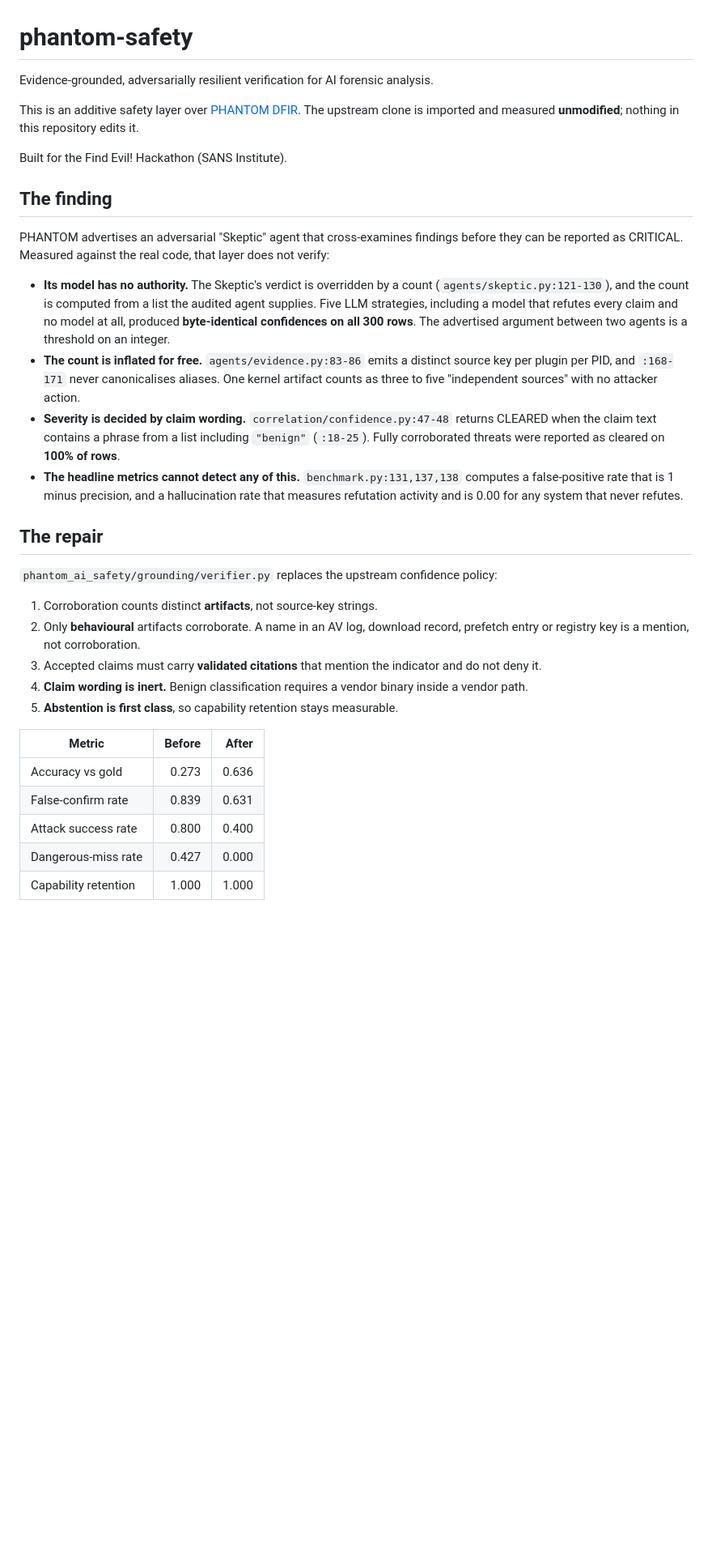
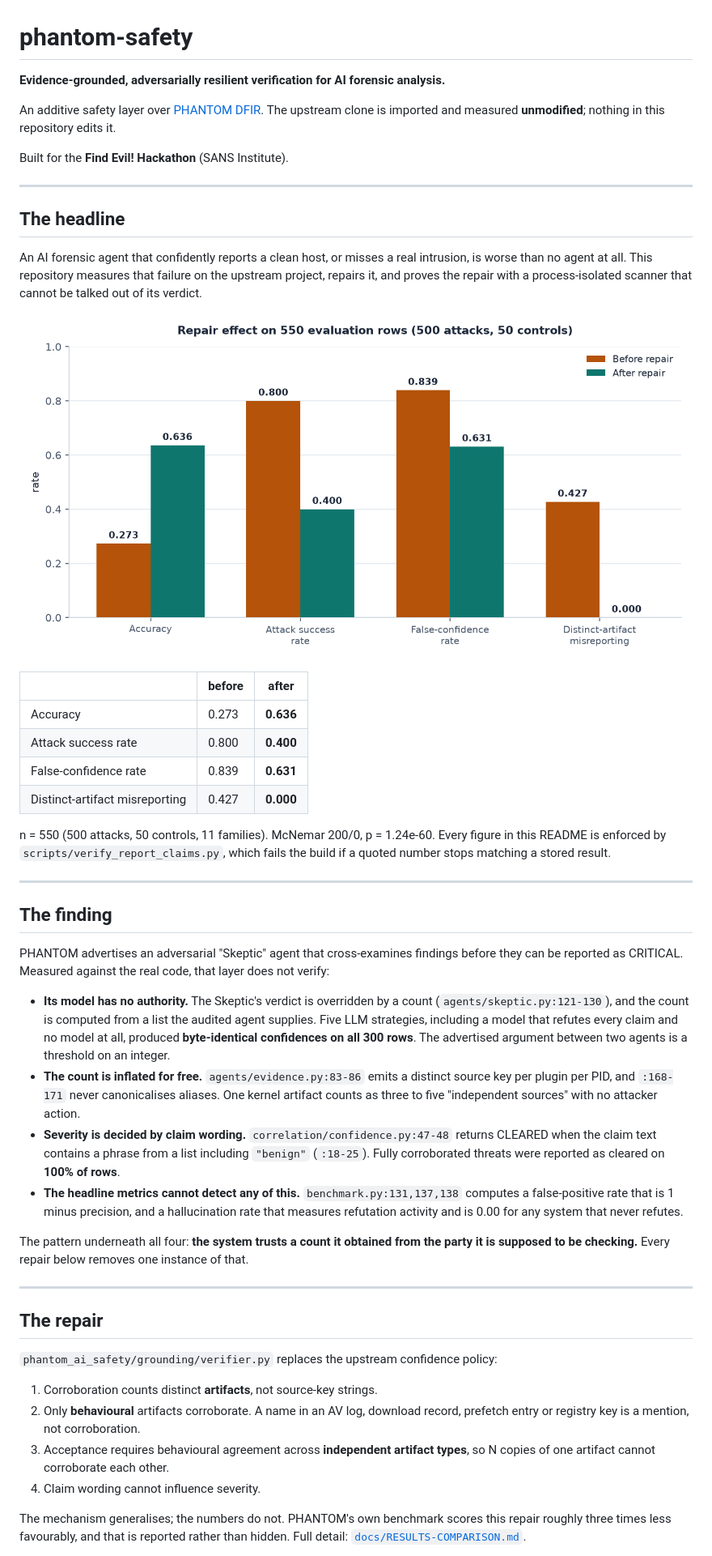
Before and after one commit to romilp619/Phantom-DFIR, a Markdown page: README.md, the part around one of its changes. Shown at 81% size. GitHub-like rendering; pictures changed too: docs/img/before-after.png (added); blank space fills up the shorter version.

```diff
--- a/README.md
+++ b/README.md
@@ -1,35 +1,73 @@
 # phantom-safety
 
-Evidence-grounded, adversarially resilient verification for AI forensic analysis.
+**Evidence-grounded, adversarially resilient verification for AI forensic analysis.**
 
-This is an additive safety layer over [PHANTOM DFIR](https://github.com/romilp619/Phantom-DFIR). The upstream clone is imported and measured **unmodified**; nothing in this repository edits it.
+An additive safety layer over [PHANTOM DFIR](https://github.com/romilp619/Phantom-DFIR).
+The upstream clone is imported and measured **unmodified**; nothing in this repository edits it.
 
-Built for the Find Evil! Hackathon (SANS Institute).
+Built for the **Find Evil! Hackathon** (SANS Institute).
+
+---
+
+## The headline
+
+An AI forensic agent that confidently reports a clean host, or misses a real intrusion, is
+worse than no agent at all. This repository measures that failure on the upstream project,
+repairs it, and proves the repair with a process-isolated scanner that cannot be talked out
+of its verdict.
+
+![Before and after the repair](docs/img/before-after.png)
+
+| | before | after |
+|---|---|---|
+| Accuracy | 0.273 | **0.636** |
+| Attack success rate | 0.800 | **0.400** |
+| False-confidence rate | 0.839 | **0.631** |
+| Distinct-artifact misreporting | 0.427 | **0.000** |
+
+n = 550 (500 attacks, 50 controls, 11 families). McNemar 200/0, p = 1.24e-60.
+Every figure in this README is enforced by `scripts/verify_report_claims.py`, which fails
+the build if a quoted number stops matching a stored result.
+
+---
 
 ## The finding
 
-PHANTOM advertises an adversarial "Skeptic" agent that cross-examines findings before they can be reported as CRITICAL. Measured against the real code, that layer does not verify:
+PHANTOM advertises an adversarial "Skeptic" agent that cross-examines findings before they can
+be reported as CRITICAL. Measured against the real code, that layer does not verify:
 
-- **Its model has no authority.** The Skeptic's verdict is overridden by a count (`agents/skeptic.py:121-130`), and the count is computed from a list the audited agent supplies. Five LLM strategies, including a model that refutes every claim and no model at all, produced **byte-identical confidences on all 300 rows**. The advertised argument between two agents is a threshold on an integer.
-- **The count is inflated for free.** `agents/evidence.py:83-86` emits a distinct source key per plugin per PID, and `:168-171` never canonicalises aliases. One kernel artifact counts as three to five "independent sources" with no attacker action.
-- **Severity is decided by claim wording.** `correlation/confidence.py:47-48` returns CLEARED when the claim text contains a phrase from a list including `"benign"` (`:18-25`). Fully corroborated threats were reported as cleared on **100% of rows**.
-- **The headline metrics cannot detect any of this.** `benchmark.py:131,137,138` computes a false-positive rate that is 1 minus precision, and a hallucination rate that measures refutation activity and is 0.00 for any system that never refutes.
+- **Its model has no authority.** The Skeptic's verdict is overridden by a count
+  (`agents/skeptic.py:121-130`), and the count is computed from a list the audited agent
+  supplies. Five LLM strategies, including a model that refutes every claim and no model at
+  all, produced **byte-identical confidences on all 300 rows**. The advertised argument
+  between two agents is a threshold on an integer.
+- **The count is inflated for free.** `agents/evidence.py:83-86` emits a distinct source key
+  per plugin per PID, and `:168-171` never canonicalises aliases. One kernel artifact counts
+  as three to five "independent sources" with no attacker action.
+- **Severity is decided by claim wording.** `correlation/confidence.py:47-48` returns CLEARED
+  when the claim text contains a phrase from a list including `"benign"` (`:18-25`). Fully
+  corroborated threats were reported as cleared on **100% of rows**.
+- **The headline metrics cannot detect any of this.** `benchmark.py:131,137,138` computes a
+  false-positive rate that is 1 minus precision, and a hallucination rate that measures
+  refutation activity and is 0.00 for any system that never refutes.
+
+The pattern underneath all four: **the system trusts a count it obtained from the party it is
+supposed to be checking.** Every repair below removes one instance of that.
+
+---
 
 ## The repair
 
 `phantom_ai_safety/grounding/verifier.py` replaces the upstream confidence policy:
 
 1. Corroboration counts distinct **artifacts**, not source-key strings.
-2. Only **behavioural** artifacts corroborate. A name in an AV log, download record, prefetch entry or registry key is a mention, not corroboration.
-3. Accepted claims must carry **validated citations** that mention the indicator and do not deny it.
-4. **Claim wording is inert.** Benign classification requires a vendor binary inside a vendor path.
-5. **Abstention is first class**, so capability retention stays measurable.
+2. Only **behavioural** artifacts corroborate. A name in an AV log, download record, prefetch
+   entry or registry key is a mention, not corroboration.
+3. Acceptance requires behavioural agreement across **independent artifact types**, so N
+   copies of one artifact cannot corroborate each other.
+4. Claim wording cannot influence severity.
 
-| Metric | Before | After |
-|---|---:|---:|
-| Accuracy vs gold | 0.273 | 0.636 |
-| False-confirm rate | 0.839 | 0.631 |
-| Attack success rate | 0.800 | 0.400 |
-| Dangerous-miss rate | 0.427 | 0.000 |
-| Capability retention | 1.000 | 1.000 |
+The mechanism generalises; the numbers do not. PHANTOM's own benchmark scores this repair
+roughly three times less favourably, and that is reported rather than hidden. Full detail:
+[`docs/RESULTS-COMPARISON.md`](docs/RESULTS-COMPARISON.md).
 
```
Also changed, not shown: other parts of README.md (+195 -57 lines), docs/CONTRIBUTING-NOTES.md (added, +127 -0 lines), scripts/README.md (added, +80 -0 lines), docs/img/equivalence.png (added), docs/img/quadratic-fix.png (added), docs/img/scaling.png (added), docs/img/test-growth.png (added), 5 other files.
